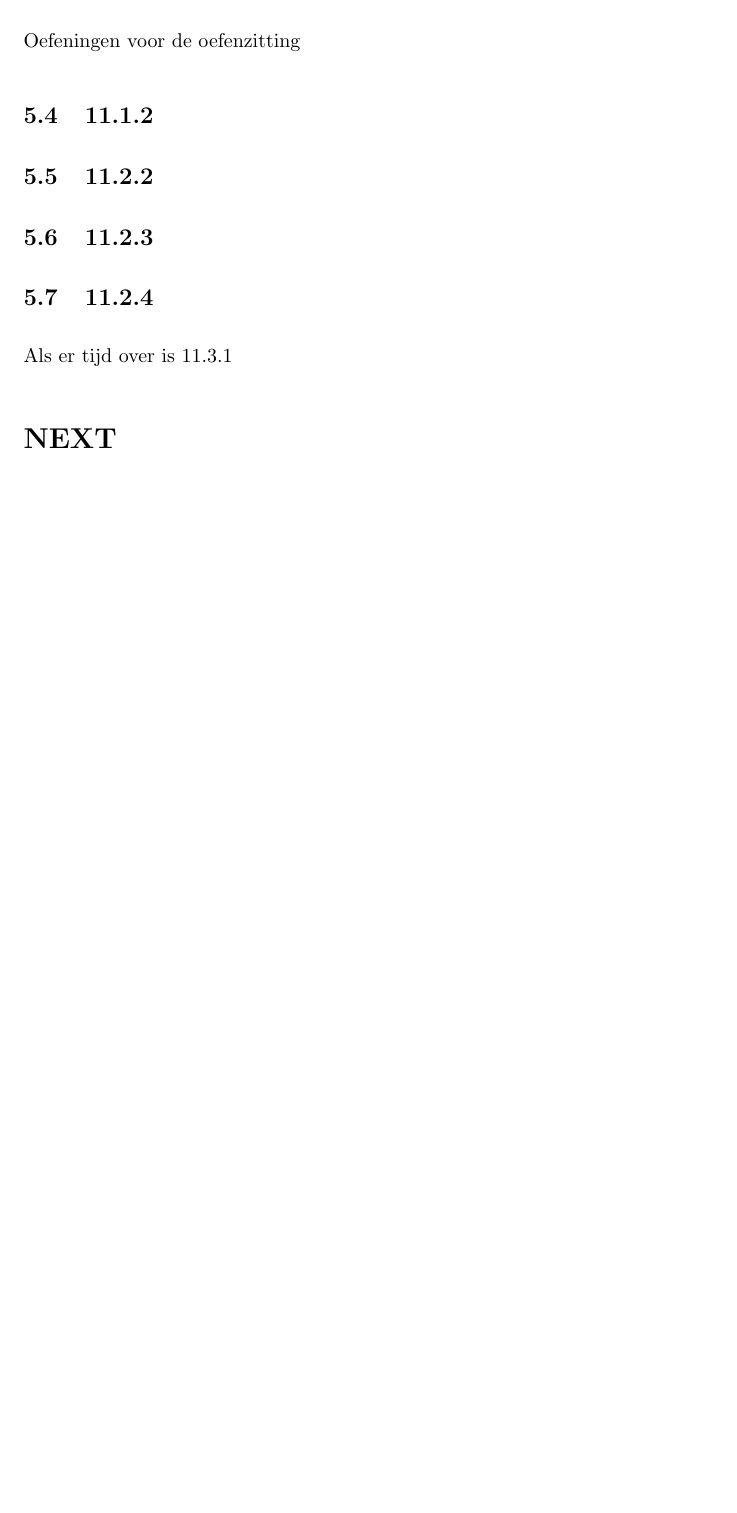
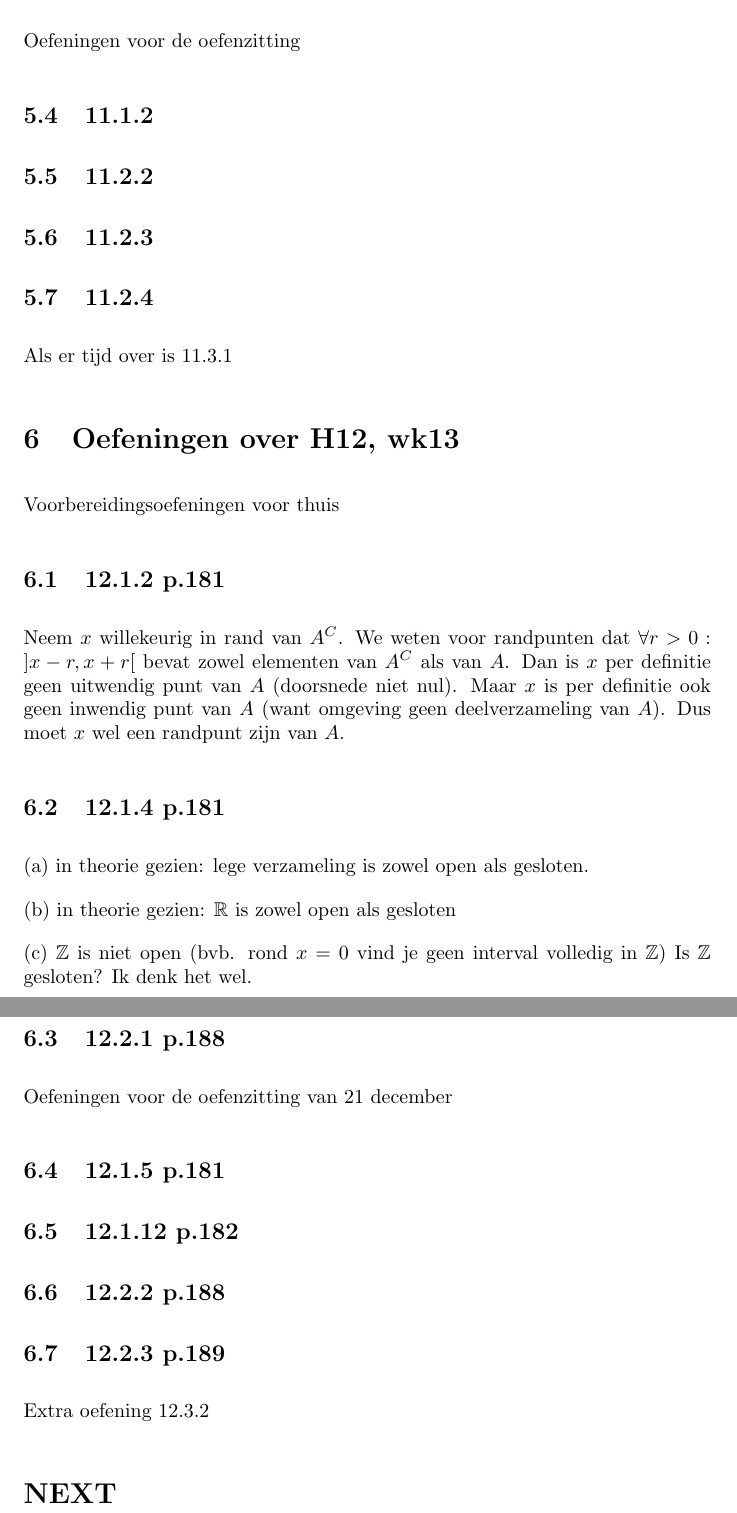
Before and after one commit to rafmeeusen/bewijzen_en_redeneren, a LaTeX document (oefeningen_bewijzen_redeneren.tex): part of page 19 of 19 before the commit and two parts of pages 19 and 20 of 20 after it, the two joined at a grey line, cut so that both start at the same text, the shorter picture padded with empty space. Compiled offline with pdfLaTeX.

Commit message:
Updates from Overleaf

```diff
--- a/oefeningen_bewijzen_redeneren.tex
+++ b/oefeningen_bewijzen_redeneren.tex
@@ -660,6 +660,41 @@ Oefeningen voor de oefenzitting
 Als er tijd over is 11.3.1
 
 
+\section{Oefeningen over H12, wk13}
+
+Voorbereidingsoefeningen voor thuis
+
+\subsection{12.1.2 p.181}
+
+Neem $x$ willekeurig in rand van $A^C$.
+We weten voor randpunten dat $\forall r>0: ] x-r,x+r [ $ bevat zowel elementen van $A^C$ als van $A$.
+Dan is $x$ per definitie geen uitwendig punt van $A$ (doorsnede niet nul). Maar $x$ is per definitie ook geen inwendig punt van $A$ (want omgeving geen deelverzameling van $A$). Dus moet $x$ wel een randpunt zijn van $A$.
+
+
+\subsection{12.1.4 p.181}
+
+(a) in theorie gezien: lege verzameling is zowel open als gesloten.
+
+(b) in theorie gezien: $\mathbb{R}$ is zowel open als gesloten
+
+(c) $\mathbb{Z}$ is niet open (bvb. rond $x=0$ vind je geen interval volledig in  $\mathbb{Z}$)
+Is $\mathbb{Z}$ gesloten? Ik denk het wel.
+
+\subsection{12.2.1 p.188}
+
+
+Oefeningen voor de oefenzitting van 21 december
+
+\subsection{12.1.5 p.181}
+\subsection{12.1.12 p.182}
+
+\subsection{12.2.2 p.188}
+\subsection{12.2.3 p.189}
+
+
+Extra oefening 12.3.2
+
+
 \section*{NEXT}
 
 \end{document}
```
Also changed, not shown: hoorcolleges_bewijzen_redeneren.tex (+1 -1 lines).
